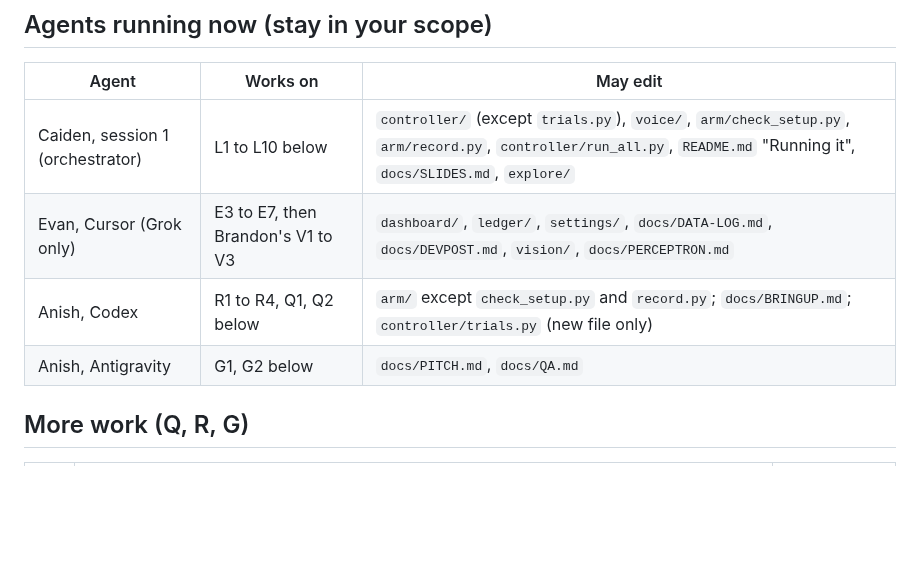
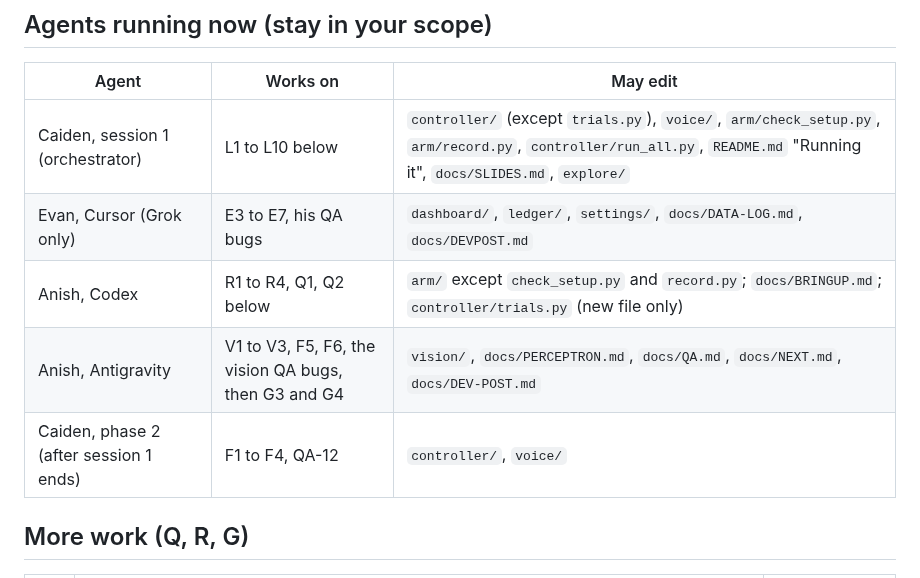
Before and after one commit to anish-agr/scrub, a Markdown page: docs/LEFT.md, the part around one of its changes. Rendered like a GitHub page; blank space fills up the shorter version.

```diff
--- a/docs/LEFT.md
+++ b/docs/LEFT.md
@@ -7,9 +7,10 @@ Evan's tasks (E1 to E7) aren't listed here; he's on them. As of 5 PM he has push
 | Agent | Works on | May edit |
 | --- | --- | --- |
 | Caiden, session 1 (orchestrator) | L1 to L10 below | `controller/` (except `trials.py`), `voice/`, `arm/check_setup.py`, `arm/record.py`, `controller/run_all.py`, `README.md` "Running it", `docs/SLIDES.md`, `explore/` |
-| Evan, Cursor (Grok only) | E3 to E7, then Brandon's V1 to V3 | `dashboard/`, `ledger/`, `settings/`, `docs/DATA-LOG.md`, `docs/DEVPOST.md`, `vision/`, `docs/PERCEPTRON.md` |
+| Evan, Cursor (Grok only) | E3 to E7, his QA bugs | `dashboard/`, `ledger/`, `settings/`, `docs/DATA-LOG.md`, `docs/DEVPOST.md` |
 | Anish, Codex | R1 to R4, Q1, Q2 below | `arm/` except `check_setup.py` and `record.py`; `docs/BRINGUP.md`; `controller/trials.py` (new file only) |
-| Anish, Antigravity | G1, G2 below | `docs/PITCH.md`, `docs/QA.md` |
+| Anish, Antigravity | V1 to V3, F5, F6, the vision QA bugs, then G3 and G4 | `vision/`, `docs/PERCEPTRON.md`, `docs/QA.md`, `docs/NEXT.md`, `docs/DEV-POST.md` |
+| Caiden, phase 2 (after session 1 ends) | F1 to F4, QA-12 | `controller/`, `voice/` |
 
 ## More work (Q, R, G)
 
```
Also changed, not shown: other parts of docs/LEFT.md (+18 -3 lines).
